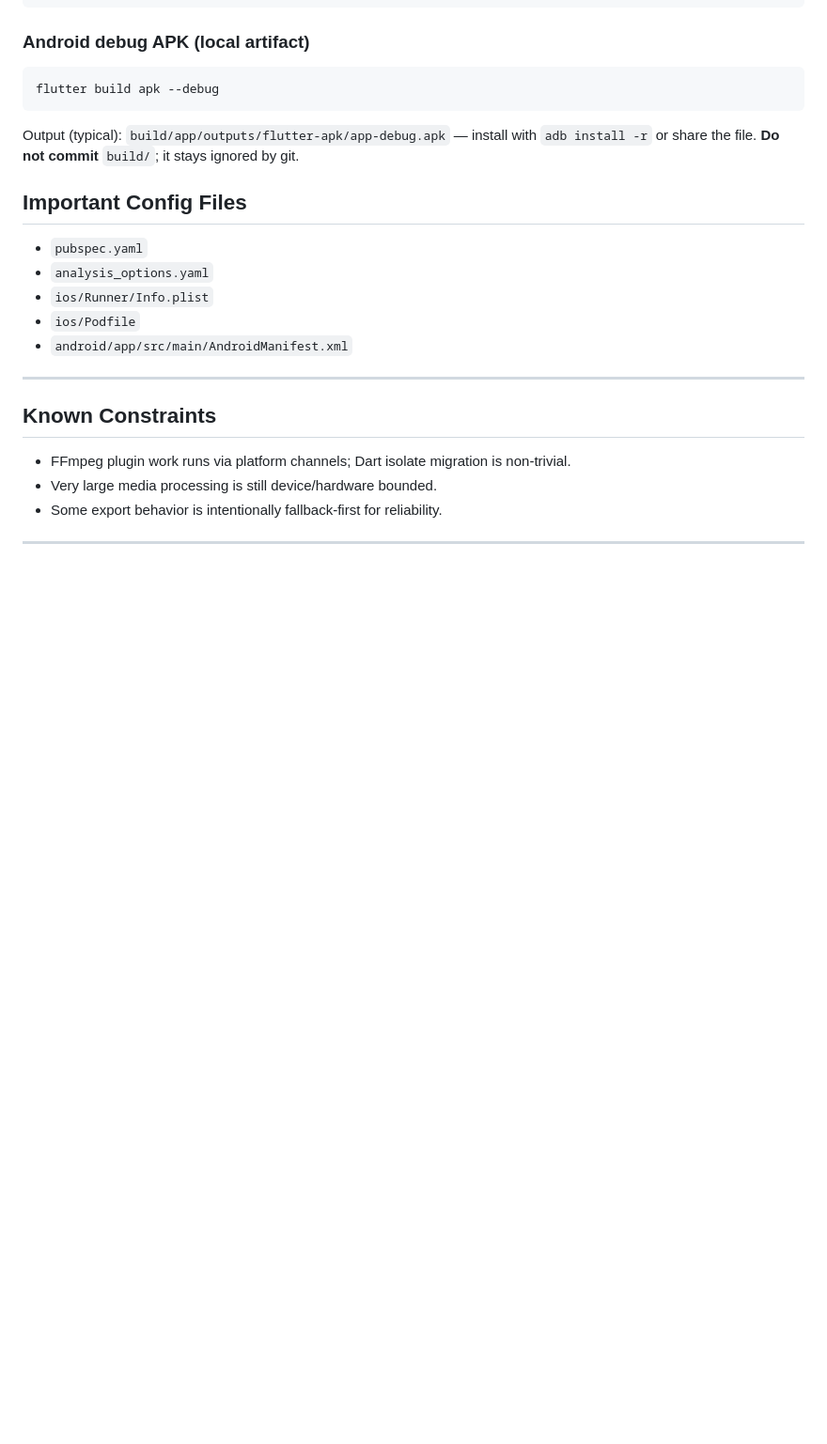
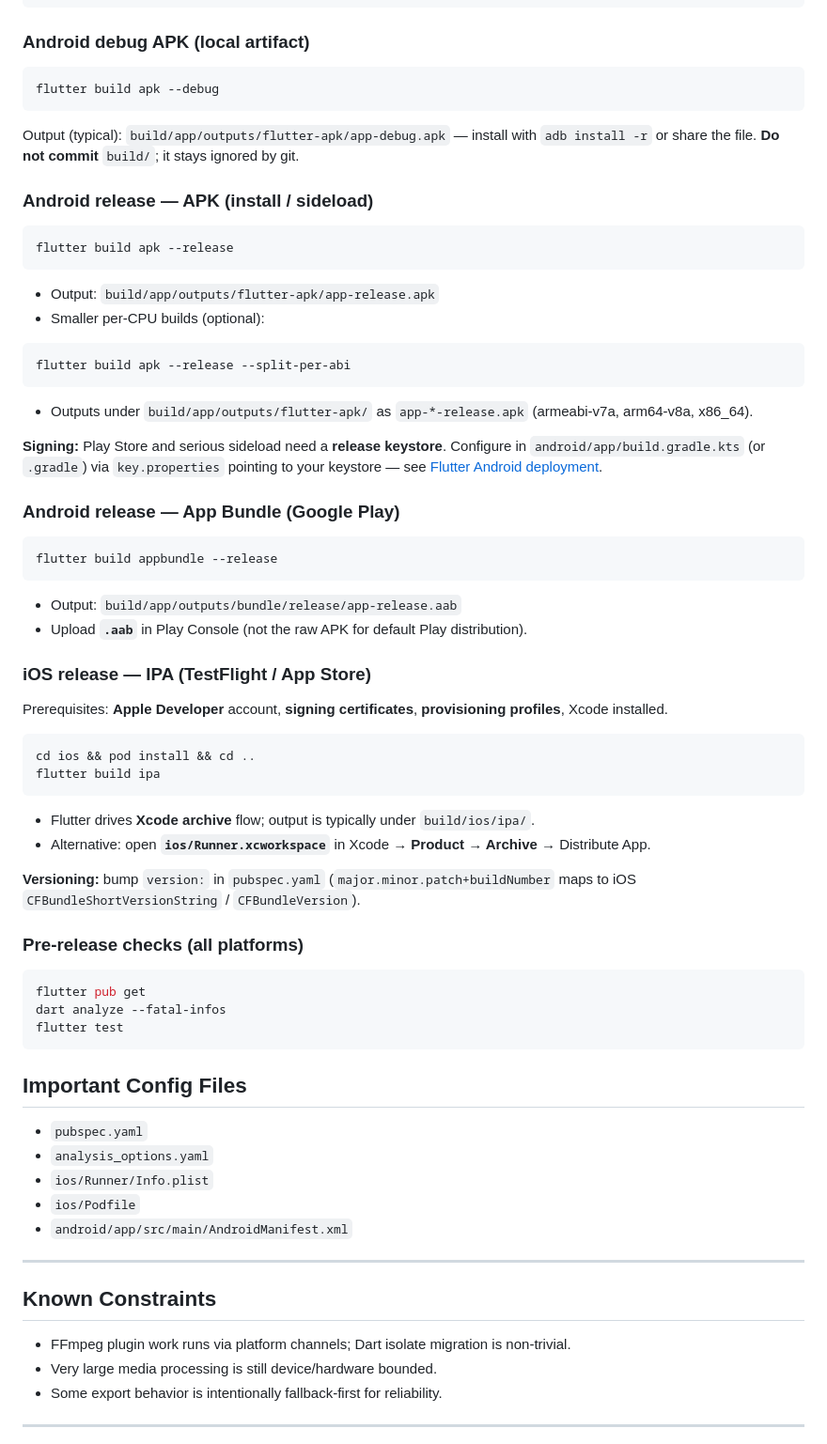
Before and after one commit to Rahulux15/hexa_cam, a Markdown page: PROJECT_DOCUMENTATION.md, the part around the change. Shown at 94% size. Rendered like a GitHub page; blank space fills up the shorter version.

Commit message:
docs: add Android release APK/AAB and iOS IPA build steps
Made-with: Cursor

````diff
--- a/PROJECT_DOCUMENTATION.md
+++ b/PROJECT_DOCUMENTATION.md
@@ -217,6 +217,54 @@ flutter build apk --debug
 
 Output (typical): `build/app/outputs/flutter-apk/app-debug.apk` — install with `adb install -r` or share the file. **Do not commit** `build/`; it stays ignored by git.
 
+### Android release — APK (install / sideload)
+
+```bash
+flutter build apk --release
+```
+
+- Output: `build/app/outputs/flutter-apk/app-release.apk`
+- Smaller per-CPU builds (optional):
+
+```bash
+flutter build apk --release --split-per-abi
+```
+
+- Outputs under `build/app/outputs/flutter-apk/` as `app-*-release.apk` (armeabi-v7a, arm64-v8a, x86_64).
+
+**Signing:** Play Store and serious sideload need a **release keystore**. Configure in `android/app/build.gradle.kts` (or `.gradle`) via `key.properties` pointing to your keystore — see [Flutter Android deployment](https://docs.flutter.dev/deployment/android).
+
+### Android release — App Bundle (Google Play)
+
+```bash
+flutter build appbundle --release
+```
+
+- Output: `build/app/outputs/bundle/release/app-release.aab`
+- Upload **`.aab`** in Play Console (not the raw APK for default Play distribution).
+
+### iOS release — IPA (TestFlight / App Store)
+
+Prerequisites: **Apple Developer** account, **signing certificates**, **provisioning profiles**, Xcode installed.
+
+```bash
+cd ios && pod install && cd ..
+flutter build ipa
+```
+
+- Flutter drives **Xcode archive** flow; output is typically under `build/ios/ipa/`.
+- Alternative: open **`ios/Runner.xcworkspace`** in Xcode → **Product → Archive** → Distribute App.
+
+**Versioning:** bump `version:` in `pubspec.yaml` (`major.minor.patch+buildNumber` maps to iOS `CFBundleShortVersionString` / `CFBundleVersion`).
+
+### Pre-release checks (all platforms)
+
+```bash
+flutter pub get
+dart analyze --fatal-infos
+flutter test
+```
+
 ## Important Config Files
 
 - `pubspec.yaml`
````
